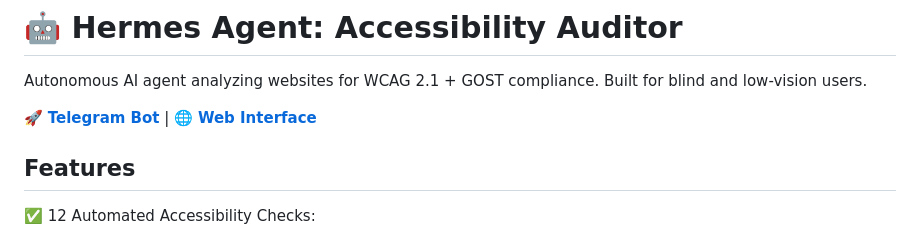
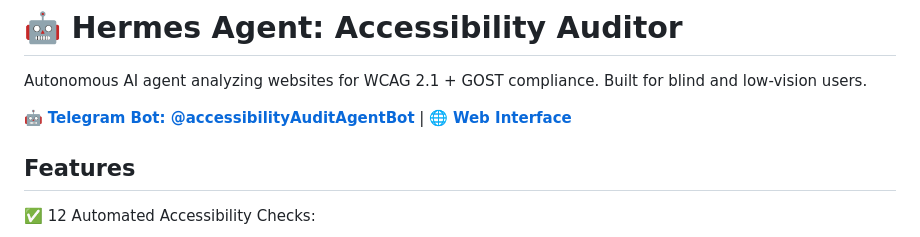
Before and after one commit to web3blind/accessibility-auditor, a Markdown page: README.md, the part around the change. Rendered like a GitHub page.

Commit message:
docs: добавлена ссылка на Telegram бота @accessibilityAuditAgentBot в README

```diff
--- a/README.md
+++ b/README.md
@@ -3,7 +3,7 @@
 Autonomous AI agent analyzing websites for WCAG 2.1 + GOST compliance.
 Built for blind and low-vision users.
 
-🚀 **[Telegram Bot](https://t.me/accessibilityAuditAgentBot)** | 🌐 **[Web Interface](https://hexdrive.tech)**
+🤖 **[Telegram Bot: @accessibilityAuditAgentBot](https://t.me/accessibilityAuditAgentBot)** | 🌐 **[Web Interface](https://hexdrive.tech)**
 
 ## Features
 
```
